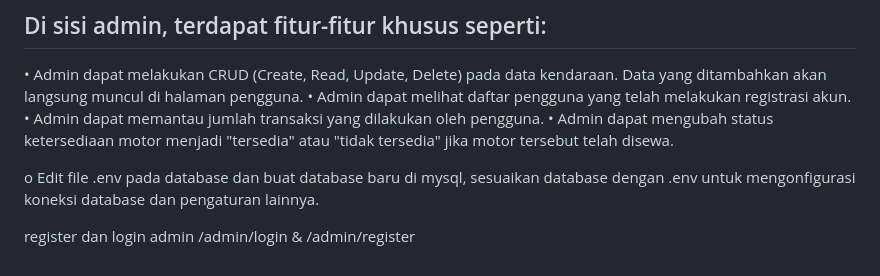
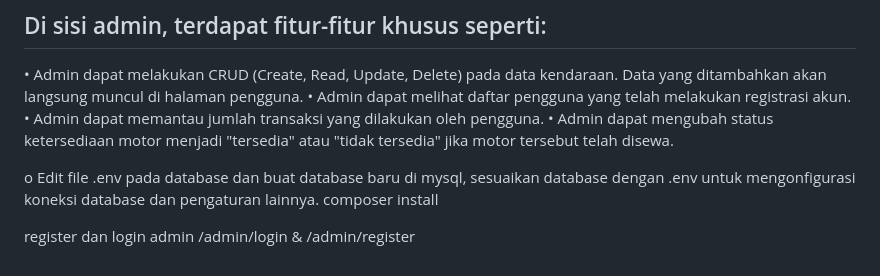
Before and after one commit to rifkythalah/rentalmotor-laravel, a Markdown page: README.md, the part around the change. Rendered like a GitHub page.

```diff
--- a/README.md
+++ b/README.md
@@ -81,6 +81,7 @@ The Laravel framework is open-sourced software licensed under the [MIT license](
 •	Admin dapat mengubah status ketersediaan motor menjadi "tersedia" atau "tidak tersedia" jika motor tersebut telah disewa.
 
 o	Edit file .env pada database dan buat database baru di mysql, sesuaikan database dengan .env untuk mengonfigurasi koneksi database dan pengaturan lainnya.
+    composer install
 
 register dan login admin
 /admin/login & /admin/register
```
